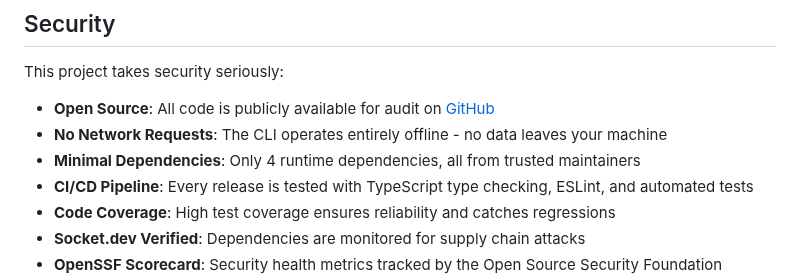
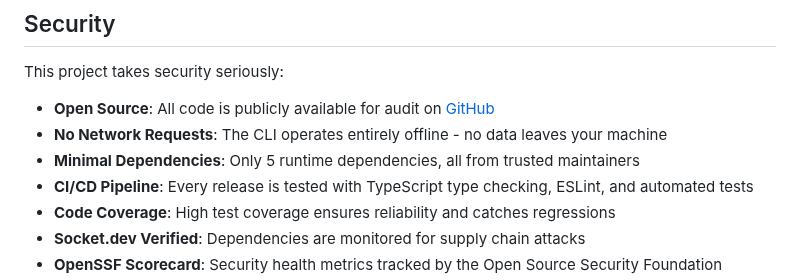
Before and after one commit to guhcostan/mac-cleaner-cli, a Markdown page: README.md, the part around the change. GitHub-like rendering.

Commit message:
chore: update README to reflect an increase in runtime dependencies from 4 to 5

```diff
--- a/README.md
+++ b/README.md
@@ -206,7 +206,7 @@ This project takes security seriously:
 
 - **Open Source**: All code is publicly available for audit on [GitHub](https://github.com/guhcostan/clean-my-mac)
 - **No Network Requests**: The CLI operates entirely offline - no data leaves your machine
-- **Minimal Dependencies**: Only 4 runtime dependencies, all from trusted maintainers
+- **Minimal Dependencies**: Only 5 runtime dependencies, all from trusted maintainers
 - **CI/CD Pipeline**: Every release is tested with TypeScript type checking, ESLint, and automated tests
 - **Code Coverage**: High test coverage ensures reliability and catches regressions
 - **Socket.dev Verified**: Dependencies are monitored for supply chain attacks
```
